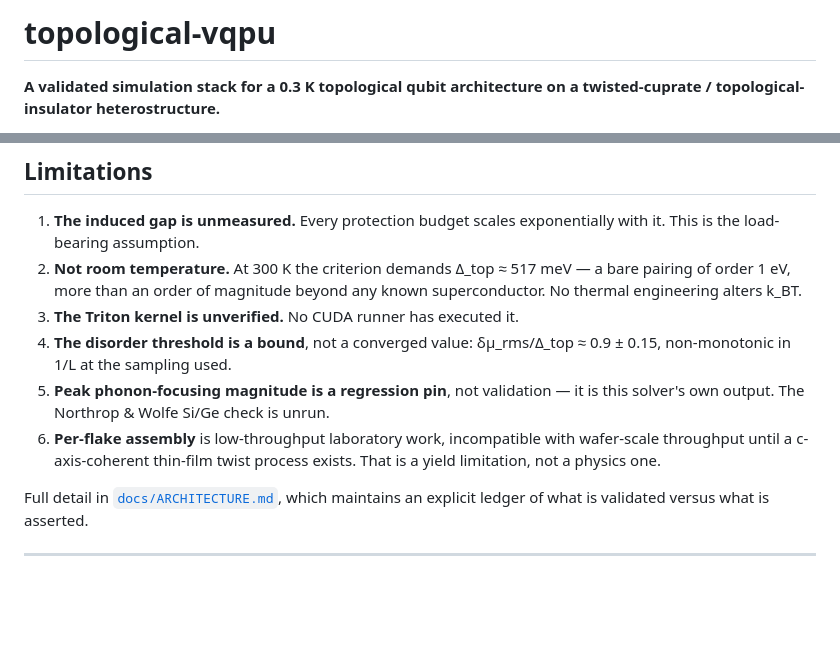
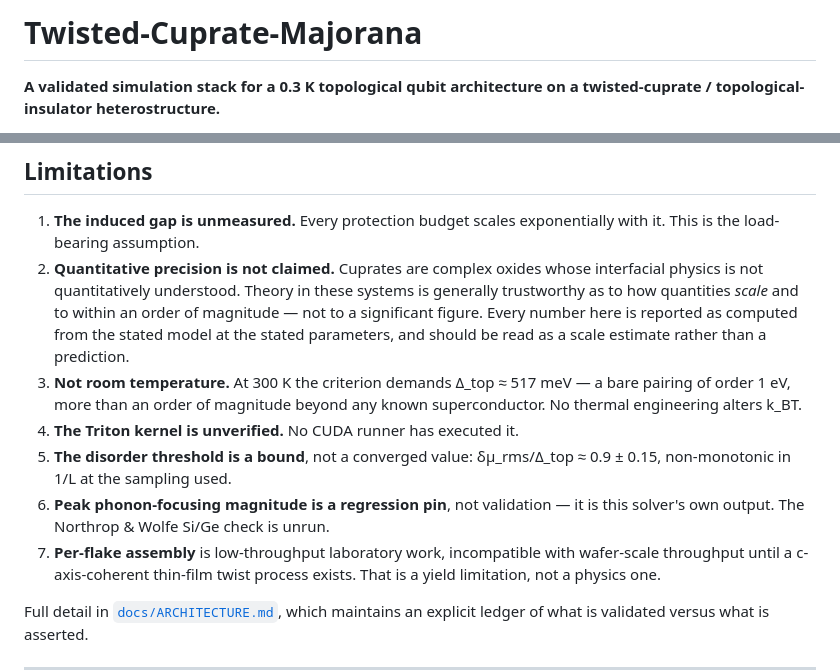
Before and after one commit to VariableYT/Twisted-Cuprate-Majorana, a Markdown page: README.md, 2 parts joined by grey strips. Drawn GitHub-style; blank space fills up the shorter version.

```diff
--- a/README.md
+++ b/README.md
@@ -1,4 +1,4 @@
-# topological-vqpu
+# Twisted-Cuprate-Majorana
 
 **A validated simulation stack for a 0.3 K topological qubit architecture on a
 twisted-cuprate / topological-insulator heterostructure.**
@@ -211,15 +211,21 @@ has not been tested.**
 
 1. **The induced gap is unmeasured.** Every protection budget scales
    exponentially with it. This is the load-bearing assumption.
-2. **Not room temperature.** At 300 K the criterion demands Δ_top ≈ 517 meV —
+2. **Quantitative precision is not claimed.** Cuprates are complex oxides whose
+   interfacial physics is not quantitatively understood. Theory in these
+   systems is generally trustworthy as to how quantities *scale* and to within
+   an order of magnitude — not to a significant figure. Every number here is
+   reported as computed from the stated model at the stated parameters, and
+   should be read as a scale estimate rather than a prediction.
+3. **Not room temperature.** At 300 K the criterion demands Δ_top ≈ 517 meV —
    a bare pairing of order 1 eV, more than an order of magnitude beyond any
    known superconductor. No thermal engineering alters k_BT.
-3. **The Triton kernel is unverified.** No CUDA runner has executed it.
-4. **The disorder threshold is a bound**, not a converged value:
+4. **The Triton kernel is unverified.** No CUDA runner has executed it.
+5. **The disorder threshold is a bound**, not a converged value:
    δµ_rms/Δ_top ≈ 0.9 ± 0.15, non-monotonic in 1/L at the sampling used.
-5. **Peak phonon-focusing magnitude is a regression pin**, not validation —
+6. **Peak phonon-focusing magnitude is a regression pin**, not validation —
    it is this solver's own output. The Northrop & Wolfe Si/Ge check is unrun.
-6. **Per-flake assembly** is low-throughput laboratory work, incompatible with
+7. **Per-flake assembly** is low-throughput laboratory work, incompatible with
    wafer-scale throughput until a c-axis-coherent thin-film twist process
    exists. That is a yield limitation, not a physics one.
 
```
